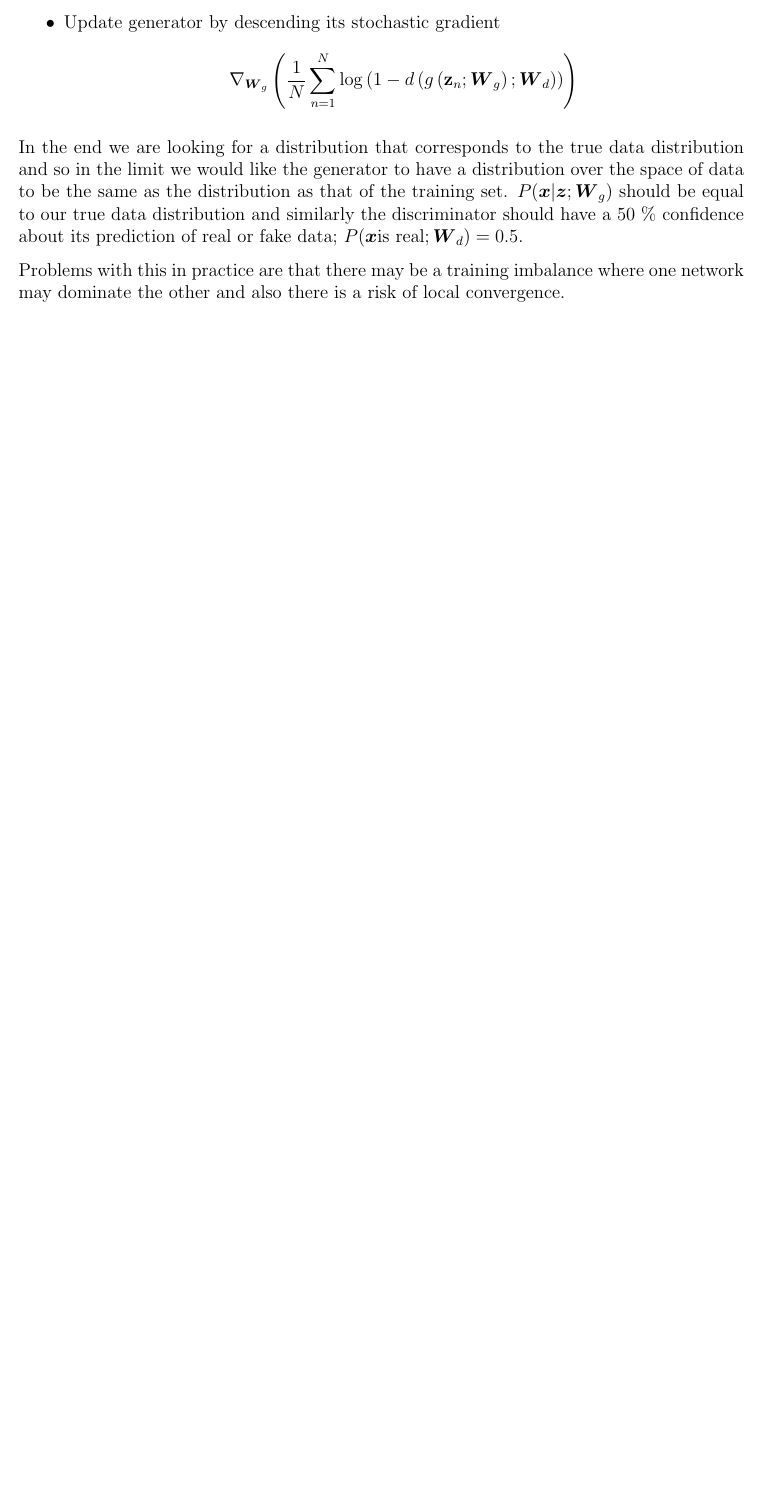
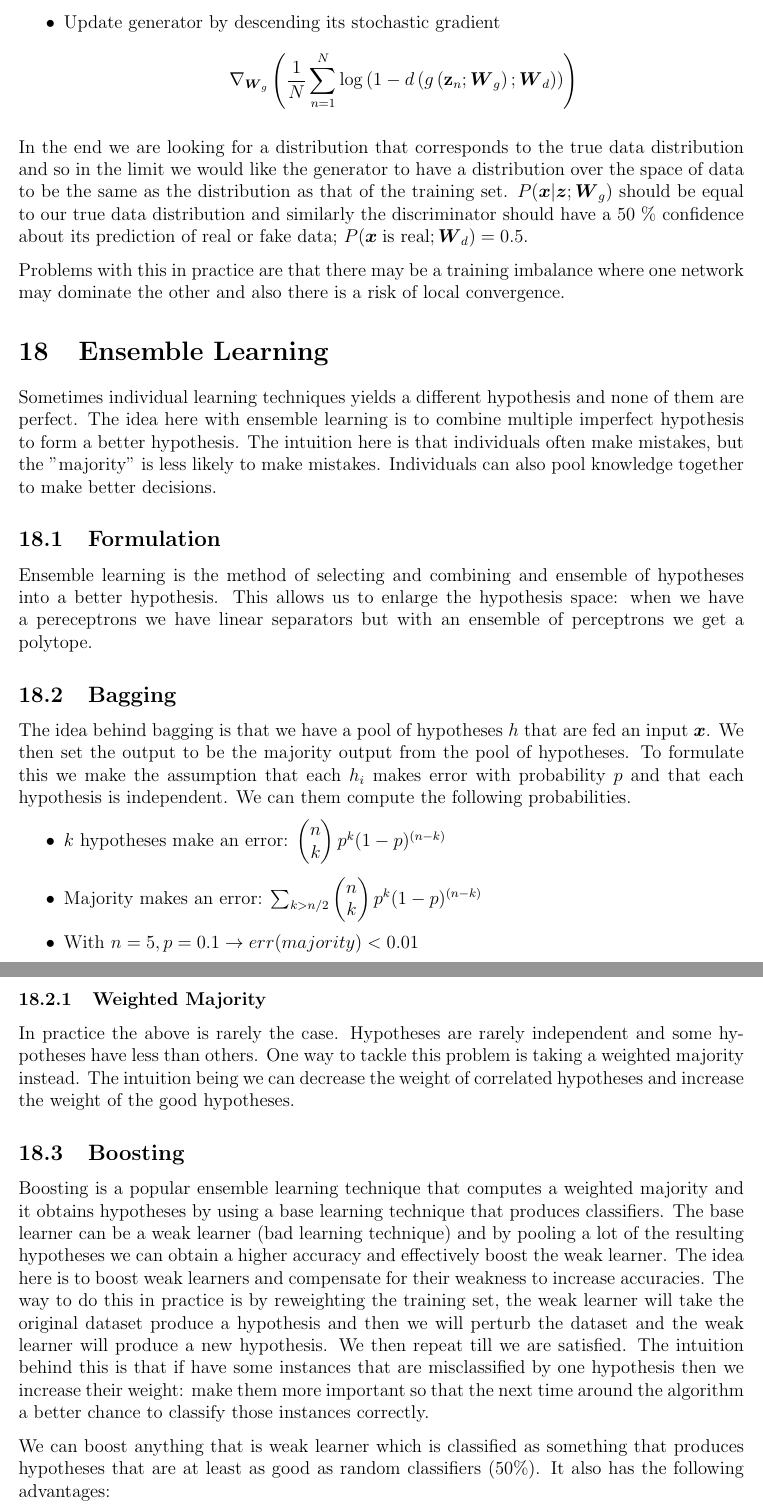
Before and after one commit to RohanK99/machine-learning, a LaTeX document (companion/companion.tex): part of page 71 of 71 before the commit and two parts of pages 71 and 72 of 73 after it, the two joined at a grey line, cut so that both start at the same text, the shorter picture padded with empty space. Compiled offline with pdfLaTeX.

Commit message:
ensemble learning

```diff
--- a/companion/companion.tex
+++ b/companion/companion.tex
@@ -2471,8 +2471,49 @@
             limit we would like the generator to have a distribution over the space of data to be the same as the
             distribution as that of the training set. $P(\boldsymbol{x}|\boldsymbol{z}; \boldsymbol{W}_g)$ should be
             equal to our true data distribution and similarly the discriminator should have a 50 \% confidence about its
-            prediction of real or fake data; $P(\boldsymbol{x} \text{is real}; \boldsymbol{W}_d) = 0.5$.
+            prediction of real or fake data; $P(\boldsymbol{x} \; \text{is real}; \boldsymbol{W}_d) = 0.5$.
 
             Problems with this in practice are that there may be a training imbalance where one network may dominate the
             other and also there is a risk of local convergence.
 
+\section{Ensemble Learning}
+    Sometimes individual learning techniques yields a different hypothesis and none of them are perfect. The idea here
+    with ensemble learning is to combine multiple imperfect hypothesis to form a better hypothesis. The intuition here
+    is that individuals often make mistakes, but the "majority" is less likely to make mistakes. Individuals can also
+    pool knowledge together to make better decisions.
+
+    \subsection{Formulation}
+        Ensemble learning is the method of selecting and combining and ensemble of hypotheses into a better hypothesis.
+        This allows us to enlarge the hypothesis space: when we have a pereceptrons we have linear separators but with
+        an ensemble of perceptrons we get a polytope.
+
+    \subsection{Bagging}
+        The idea behind bagging is that we have a pool of hypotheses $h$ that are fed an input $\boldsymbol{x}$. We then
+        set the output to be the majority output from the pool of hypotheses. To formulate this we make the assumption
+        that each $h_i$ makes error with probability $p$ and that each hypothesis is independent. We can them compute
+        the following probabilities.
+
+        \begin{itemize}
+            \item $k$ hypotheses make an error: $\begin{pmatrix} n \\ k \end{pmatrix} p^k(1-p)^{(n-k)}$
+            \item Majority makes an error: $\sum_{k>n/2} \begin{pmatrix} n \\ k \end{pmatrix} p^k(1-p)^{(n-k)}$
+            \item With $n=5, p=0.1 \rightarrow err(majority) < 0.01$
+        \end{itemize}
+
+        \subsubsection{Weighted Majority}
+            In practice the above is rarely the case. Hypotheses are rarely independent and some hypotheses have less
+            than others. One way to tackle this problem is taking a weighted majority instead. The intuition being we
+            can decrease the weight of correlated hypotheses and increase the weight of the good hypotheses.
+
+    \subsection{Boosting}
+        Boosting is a popular ensemble learning technique that computes a weighted majority and it obtains hypotheses by
+        using a base learning technique that produces classifiers. The base learner can be a weak learner (bad learning
+        technique) and by pooling a lot of the resulting hypotheses we can obtain a higher accuracy and effectively
+        boost the weak learner. The idea here is to boost weak learners and compensate for their weakness to increase
+        accuracies. The way to do this in practice is by reweighting the training set, the weak learner will take the
+        original dataset produce a hypothesis and then we will perturb the dataset and the weak learner will produce a
+        new hypothesis. We then repeat till we are satisfied. The intuition behind this is that if have some instances
+        that are misclassified by one hypothesis then we increase their weight: make them more important so that the
+        next time around the algorithm a better chance to classify those instances correctly.
+
+        We can boost anything that is weak learner which is classified as something that produces hypotheses that
+        are at least as good as random classifiers (50\%). It also has the following advantages:
@@ -2478,0 +2542 @@
+                \end{itemize}
```
Also changed, not shown: companion/companion.pdf, companion/companion.tex (49 more changed lines).
